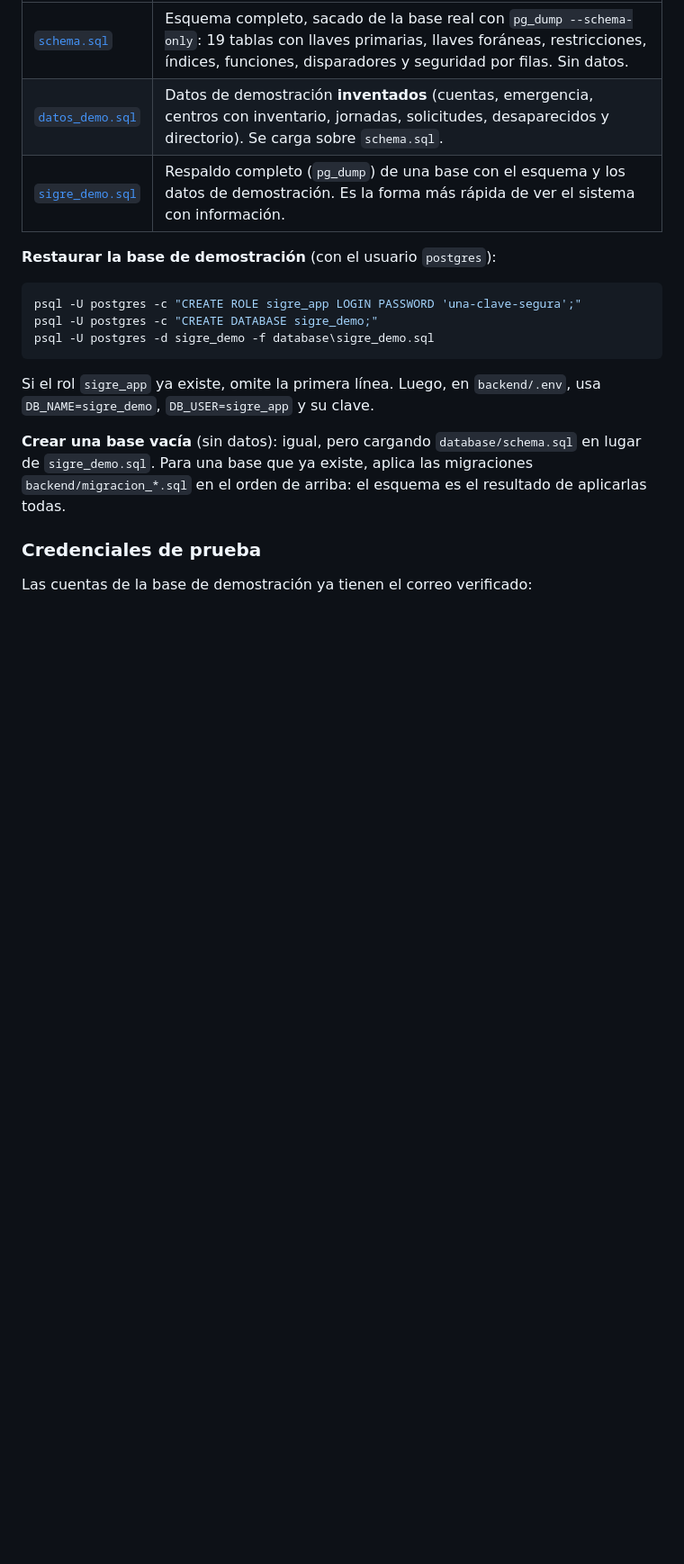
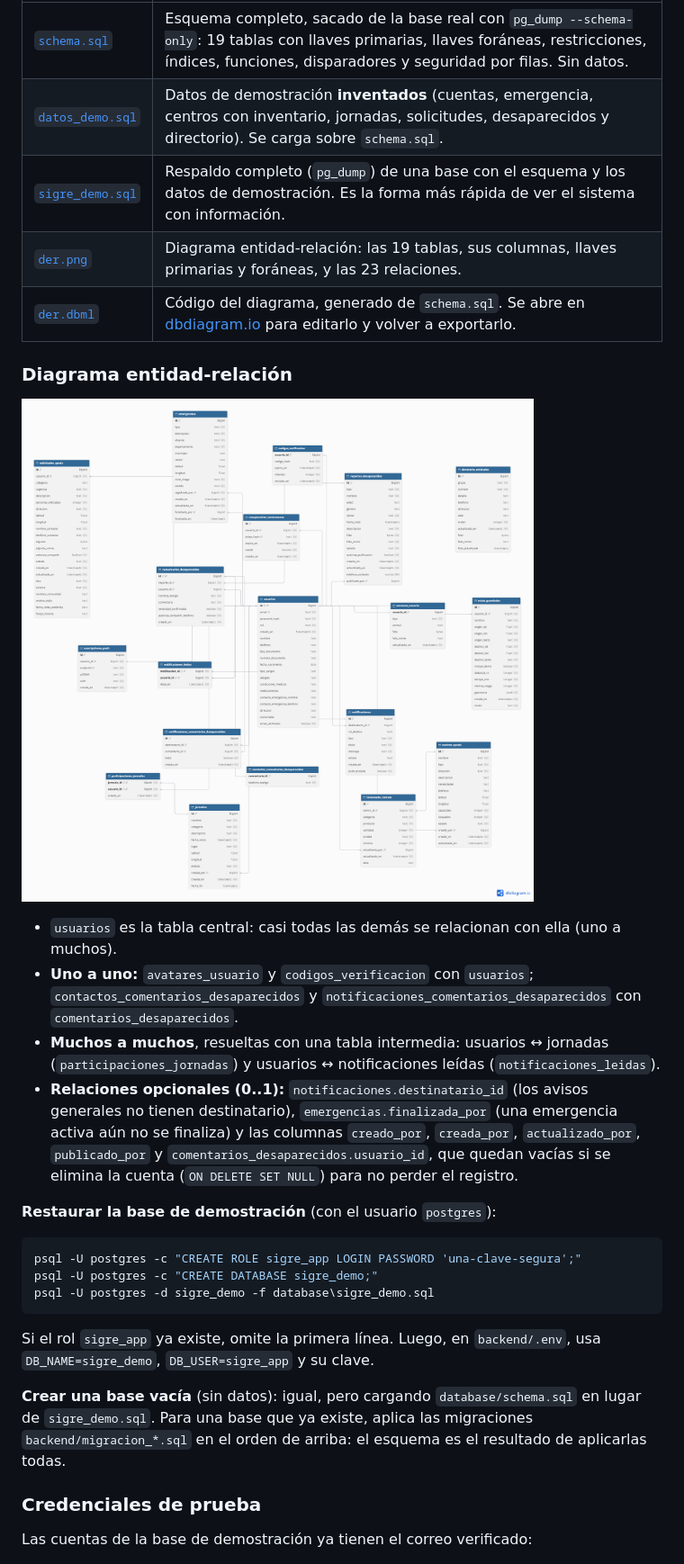
Before and after one commit to leinaadd04-dev/SIGRE_PROYECTO, a Markdown page: README.md, the part around one of its changes. Shown at 90% size. GitHub-like rendering; blank space fills up the shorter version.

Commit message:
Muestro el diagrama entidad-relación en el README

```diff
--- a/README.md
+++ b/README.md
@@ -261,6 +261,17 @@ El plan gratis de Render bloquea el SMTP de Gmail, así que los correos los env
 | [`schema.sql`](database/schema.sql) | Esquema completo, sacado de la base real con `pg_dump --schema-only`: 19 tablas con llaves primarias, llaves foráneas, restricciones, índices, funciones, disparadores y seguridad por filas. Sin datos. |
 | [`datos_demo.sql`](database/datos_demo.sql) | Datos de demostración **inventados** (cuentas, emergencia, centros con inventario, jornadas, solicitudes, desaparecidos y directorio). Se carga sobre `schema.sql`. |
 | [`sigre_demo.sql`](database/sigre_demo.sql) | Respaldo completo (`pg_dump`) de una base con el esquema y los datos de demostración. Es la forma más rápida de ver el sistema con información. |
+| [`der.png`](database/der.png) | Diagrama entidad-relación: las 19 tablas, sus columnas, llaves primarias y foráneas, y las 23 relaciones. |
+| [`der.dbml`](database/der.dbml) | Código del diagrama, generado de `schema.sql`. Se abre en [dbdiagram.io](https://dbdiagram.io) para editarlo y volver a exportarlo. |
+
+### Diagrama entidad-relación
+
+![Diagrama entidad-relación de SIGRE](database/der.png)
+
+- `usuarios` es la tabla central: casi todas las demás se relacionan con ella (uno a muchos).
+- **Uno a uno:** `avatares_usuario` y `codigos_verificacion` con `usuarios`; `contactos_comentarios_desaparecidos` y `notificaciones_comentarios_desaparecidos` con `comentarios_desaparecidos`.
+- **Muchos a muchos**, resueltas con una tabla intermedia: usuarios ↔ jornadas (`participaciones_jornadas`) y usuarios ↔ notificaciones leídas (`notificaciones_leidas`).
+- **Relaciones opcionales (0..1):** `notificaciones.destinatario_id` (los avisos generales no tienen destinatario), `emergencias.finalizada_por` (una emergencia activa aún no se finaliza) y las columnas `creado_por`, `creada_por`, `actualizado_por`, `publicado_por` y `comentarios_desaparecidos.usuario_id`, que quedan vacías si se elimina la cuenta (`ON DELETE SET NULL`) para no perder el registro.
 
 **Restaurar la base de demostración** (con el usuario `postgres`):
 
```
Also changed, not shown: other parts of README.md (+1 -1 lines).
